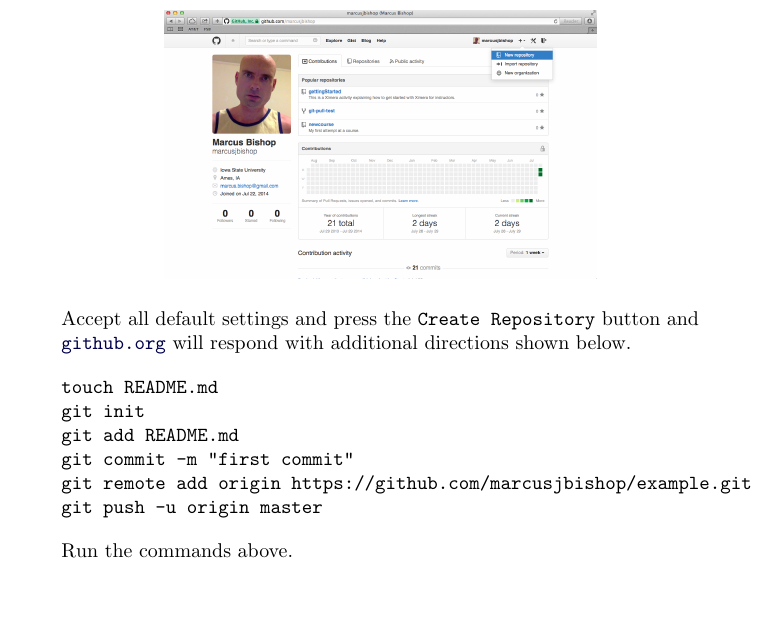
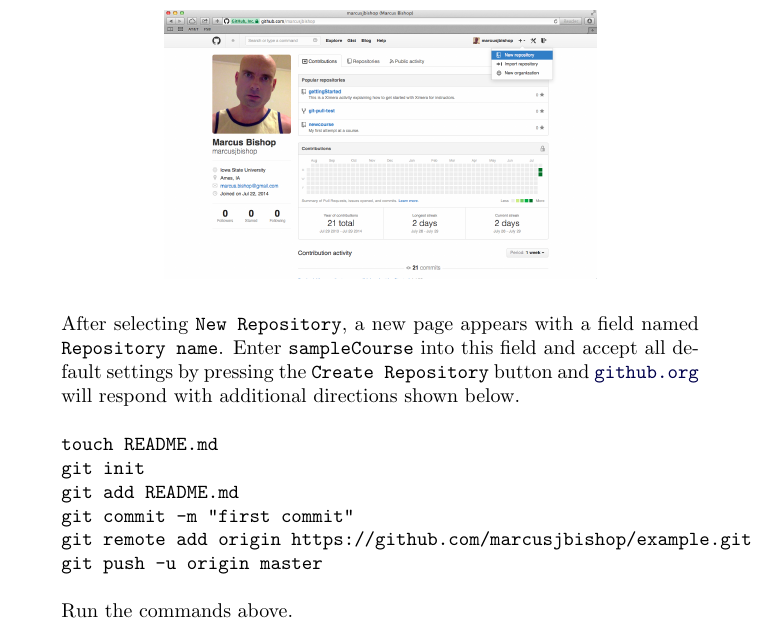
Before and after one commit to slcmalec/gettingStarted, a LaTeX document (repoSetup/repoSetup.tex): part of page 3 of 4 before the commit and part of page 3 of 5 after it, cut at the place of the change, the shorter picture padded with empty space. Compiled offline with pdfLaTeX.

Commit message:
more clarifications

```diff
--- a/repoSetup/repoSetup.tex
+++ b/repoSetup/repoSetup.tex
@@ -115,7 +115,10 @@
 \includegraphics[scale=.3]{RepoInit.png}
 \end{image}
 
-Accept all default settings and press the
+After selecting \verb!New Repository!, a new
+page appears with a field named \verb!Repository name!. Enter
+\verb!sampleCourse! into this field and
+accept all default settings by pressing the
 \verb!Create Repository! button
 and \href{http://github.org}{\tt github.org}
 will respond with additional directions shown below.
```
